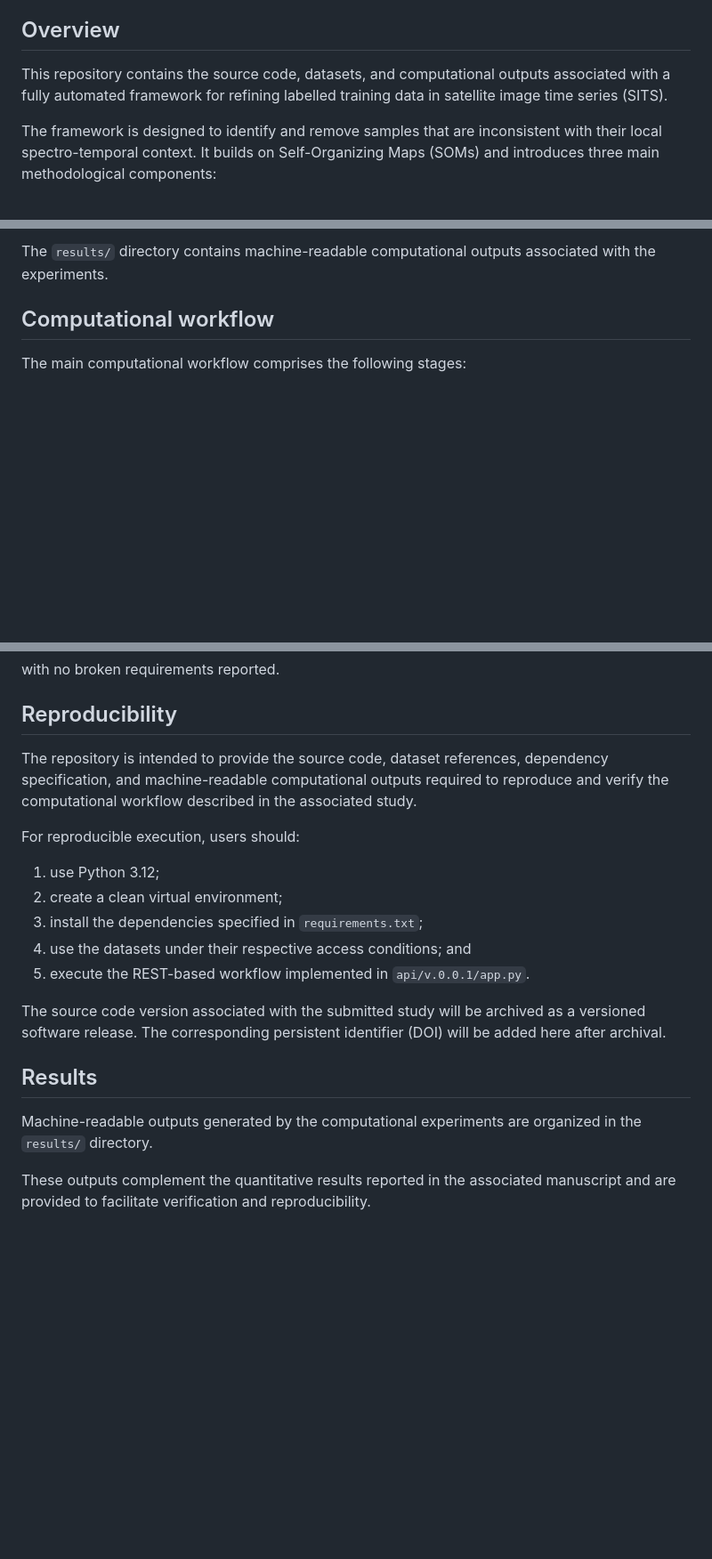
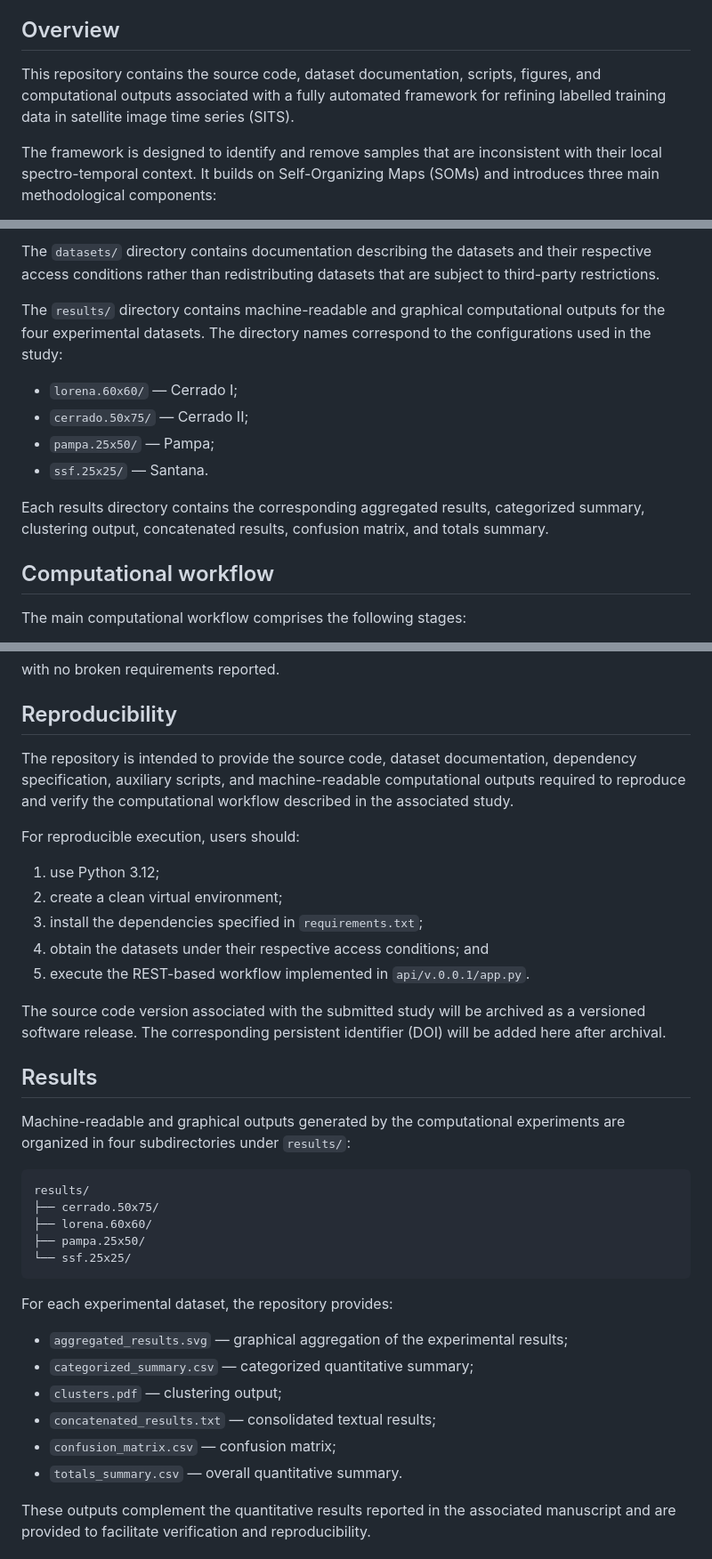
Before and after one commit to alexpaulooliveira/SITS-sample-quality, a Markdown page: README.md, 3 parts joined by grey strips. Shown at 89% size. Drawn GitHub-style; blank space fills up the shorter version.

````diff
--- a/README.md
+++ b/README.md
@@ -4,7 +4,7 @@
 
 ## Overview
 
-This repository contains the source code, datasets, and computational outputs associated with a fully automated framework for refining labelled training data in satellite image time series (SITS).
+This repository contains the source code, dataset documentation, scripts, figures, and computational outputs associated with a fully automated framework for refining labelled training data in satellite image time series (SITS).
 
 The framework is designed to identify and remove samples that are inconsistent with their local spectro-temporal context. It builds on Self-Organizing Maps (SOMs) and introduces three main methodological components:
 
@@ -41,5 +110,14 @@ The `datasets/` directory contains or indexes the datasets used by the workflow,
 
-The `results/` directory contains machine-readable computational outputs associated with the experiments.
+The `datasets/` directory contains documentation describing the datasets and their respective access conditions rather than redistributing datasets that are subject to third-party restrictions.
+
+The `results/` directory contains machine-readable and graphical computational outputs for the four experimental datasets. The directory names correspond to the configurations used in the study:
+
+- `lorena.60x60/` — Cerrado I;
+- `cerrado.50x75/` — Cerrado II;
+- `pampa.25x50/` — Pampa;
+- `ssf.25x25/` — Santana.
+
+Each results directory contains the corresponding aggregated results, categorized summary, clustering output, concatenated results, confusion matrix, and totals summary.
 
 ## Computational workflow
 
@@ -185,21 +263,38 @@ with no broken requirements reported.
 
 ## Reproducibility
 
-The repository is intended to provide the source code, dataset references, dependency specification, and machine-readable computational outputs required to reproduce and verify the computational workflow described in the associated study.
+The repository is intended to provide the source code, dataset documentation, dependency specification, auxiliary scripts, and machine-readable computational outputs required to reproduce and verify the computational workflow described in the associated study.
 
 For reproducible execution, users should:
 
 1. use Python 3.12;
 2. create a clean virtual environment;
 3. install the dependencies specified in `requirements.txt`;
-4. use the datasets under their respective access conditions; and
+4. obtain the datasets under their respective access conditions; and
 5. execute the REST-based workflow implemented in `api/v.0.0.1/app.py`.
 
 The source code version associated with the submitted study will be archived as a versioned software release. The corresponding persistent identifier (DOI) will be added here after archival.
 
 ## Results
 
-Machine-readable outputs generated by the computational experiments are organized in the `results/` directory.
+Machine-readable and graphical outputs generated by the computational experiments are organized in four subdirectories under `results/`:
+
+```text
+results/
+├── cerrado.50x75/
+├── lorena.60x60/
+├── pampa.25x50/
+└── ssf.25x25/
+```
+
+For each experimental dataset, the repository provides:
+
+- `aggregated_results.svg` — graphical aggregation of the experimental results;
+- `categorized_summary.csv` — categorized quantitative summary;
+- `clusters.pdf` — clustering output;
+- `concatenated_results.txt` — consolidated textual results;
+- `confusion_matrix.csv` — confusion matrix;
+- `totals_summary.csv` — overall quantitative summary.
 
 These outputs complement the quantitative results reported in the associated manuscript and are provided to facilitate verification and reproducibility.
 
````
Also changed, not shown: other parts of README.md (+74 -5 lines).
